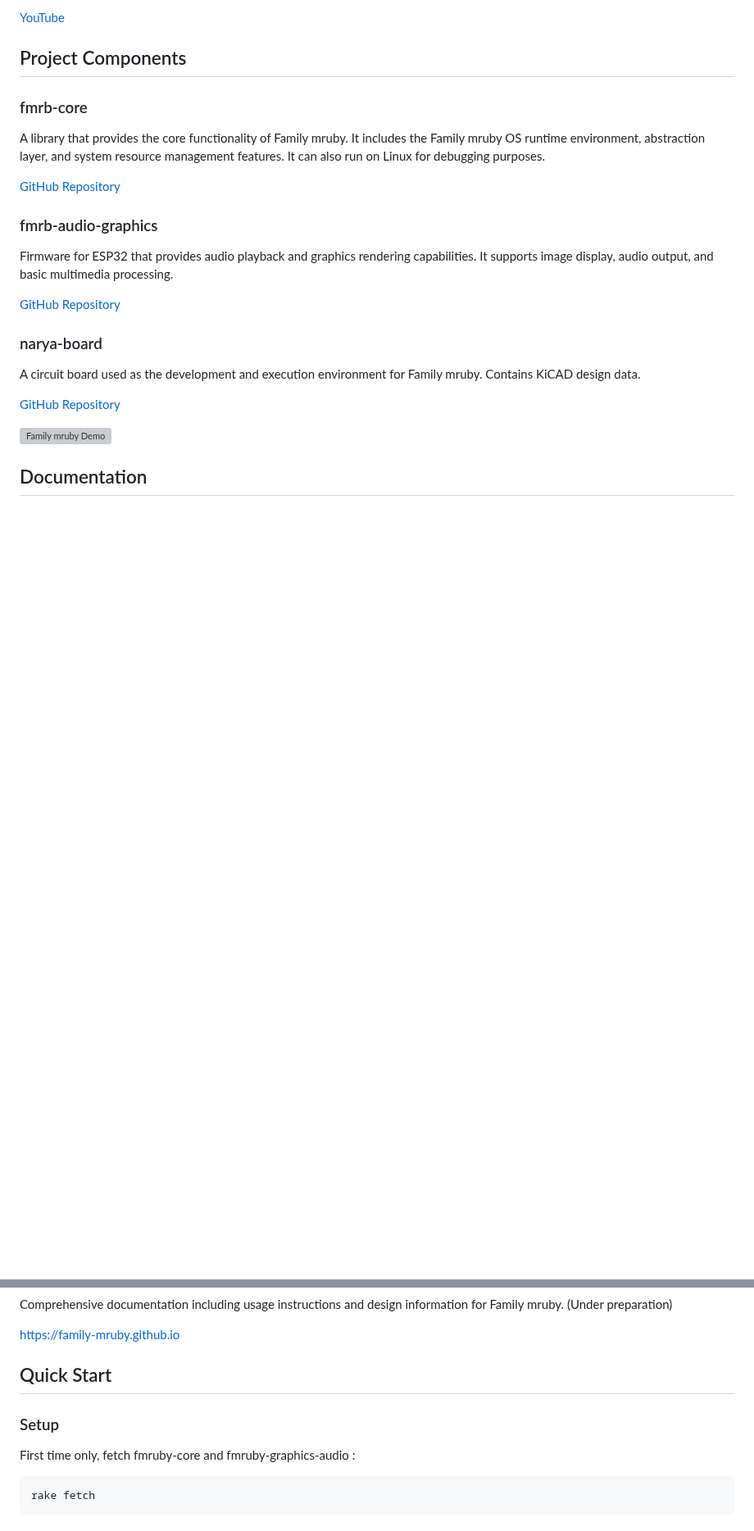
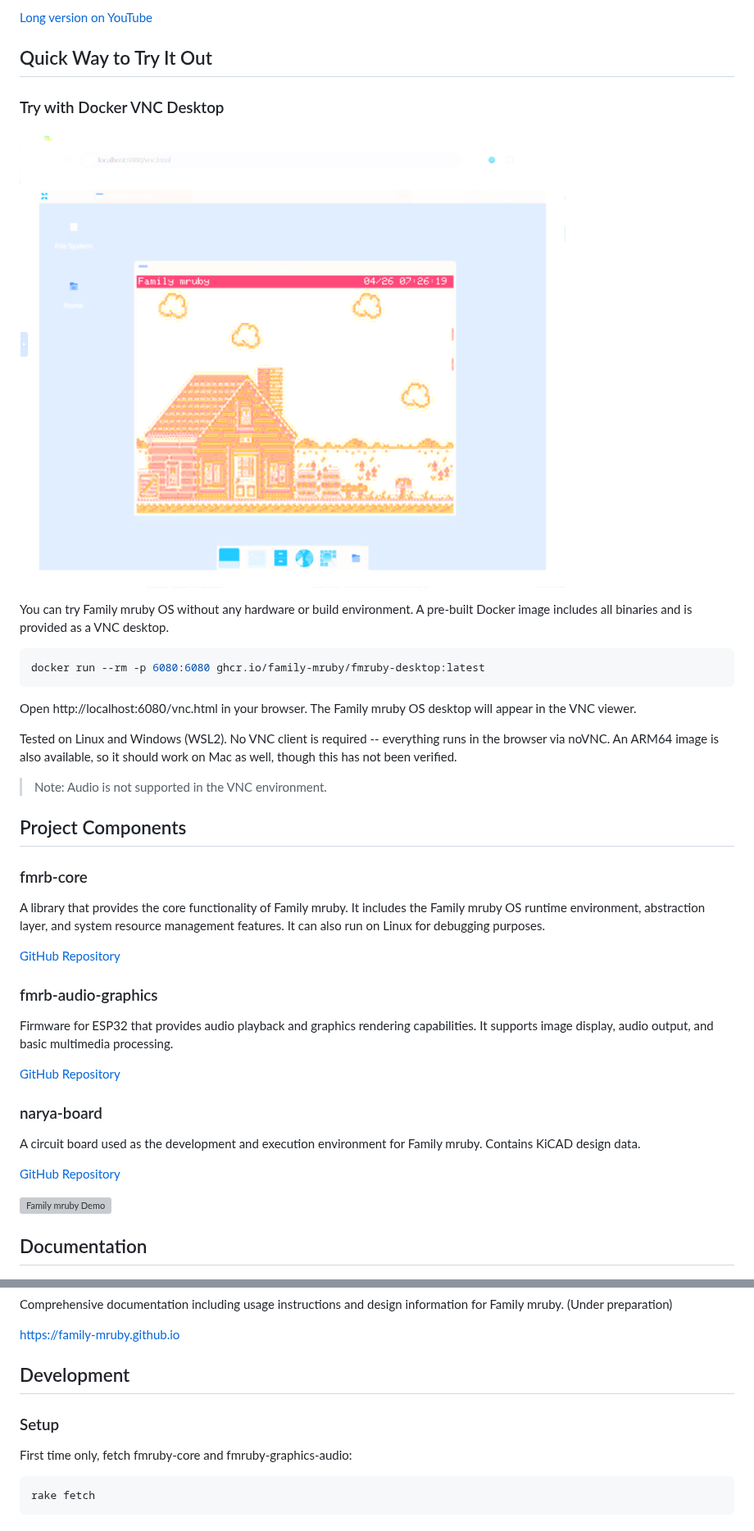
Before and after one commit to family-mruby/family-mruby, a Markdown page: README.md, 2 parts joined by grey strips. Shown at 82% size. GitHub-like rendering; pictures changed too: doc/vnc.png (added); blank space fills up the shorter version; grey boxes are pictures that could not be loaded.

````diff
--- a/README.md
+++ b/README.md
@@ -15,5 +15,24 @@ For more details, please refer to the following blog post :
 
-[YouTube](https://www.youtube.com/watch?v=Wa_3XtLF-6U)
+[Long version on YouTube](https://www.youtube.com/watch?v=9vkRaOoxJJI)
+
+## Quick Way to Try It Out
+
+### Try with Docker VNC Desktop
+
+![Family mruby on VNC](doc/vnc.png)
+
+You can try Family mruby OS without any hardware or build environment. A pre-built Docker image includes all binaries and is provided as a VNC desktop.
+
+```bash
+docker run --rm -p 6080:6080 ghcr.io/family-mruby/fmruby-desktop:latest
+```
+
+Open http://localhost:6080/vnc.html in your browser. The Family mruby OS desktop will appear in the VNC viewer.
+
+Tested on Linux and Windows (WSL2). No VNC client is required -- everything runs in the browser via noVNC.
+An ARM64 image is also available, so it should work on Mac as well, though this has not been verified.
+
+> Note: Audio is not supported in the VNC environment.
 
 ## Project Components
 
@@ -21,7 +40,6 @@ For more details, please refer to the following blog post :
 
 A library that provides the core functionality of Family mruby. It includes the Family mruby OS runtime environment, abstraction layer, and system resource management features.
 It can also run on Linux for debugging purposes.
-
 
 [GitHub Repository](https://github.com/family-mruby/fmruby-core)
 
@@ -49,11 +67,11 @@ Comprehensive documentation including usage instructions and design information
 
 [https://family-mruby.github.io](https://family-mruby.github.io)
 
-## Quick Start
+## Development
 
 ### Setup
 
-First time only, fetch fmruby-core and fmruby-graphics-audio :
+First time only, fetch fmruby-core and fmruby-graphics-audio:
 
 ```bash
 rake fetch
````
Also changed, not shown: other parts of README.md (+6 -20 lines), README.ja.md (+25 -19 lines), 1 other file.
